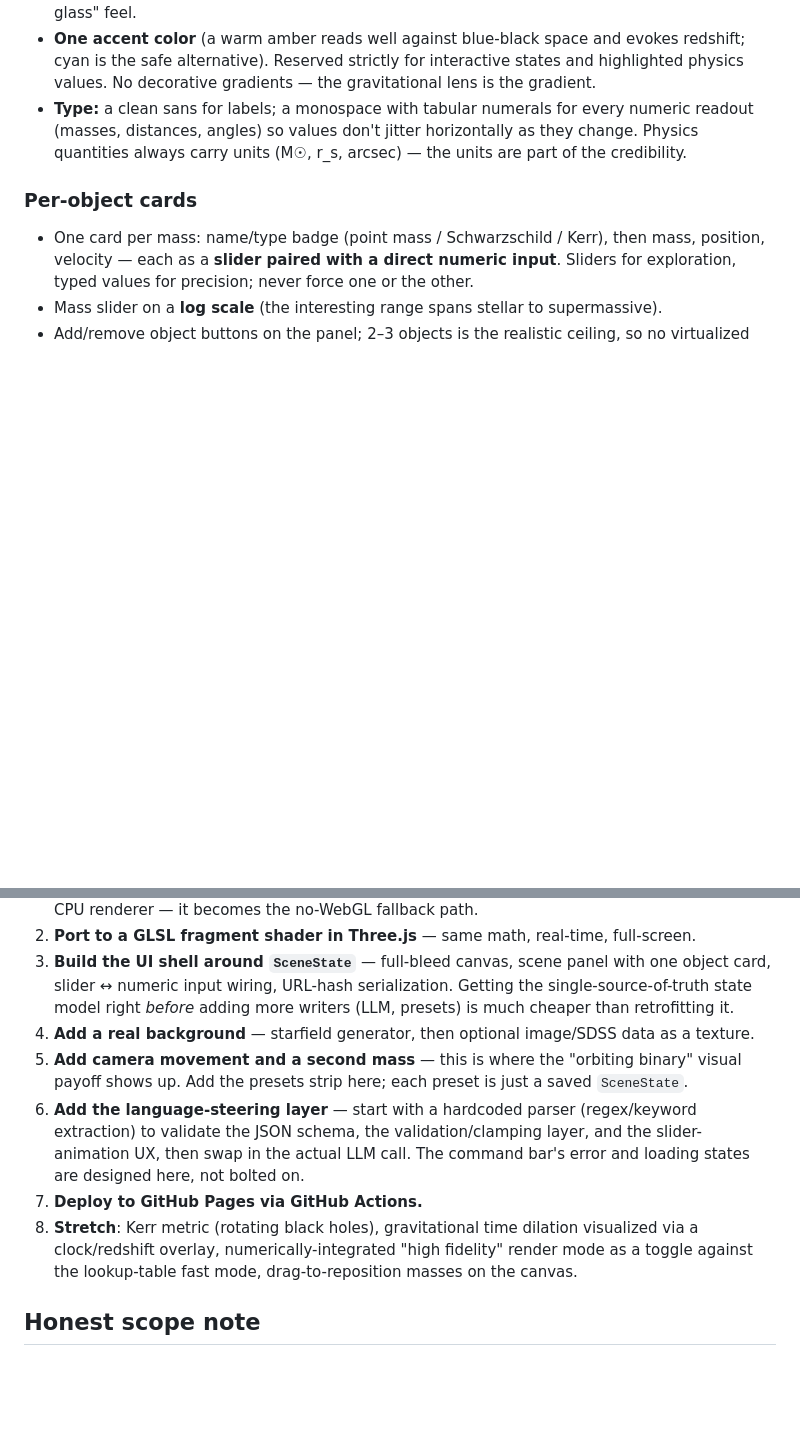
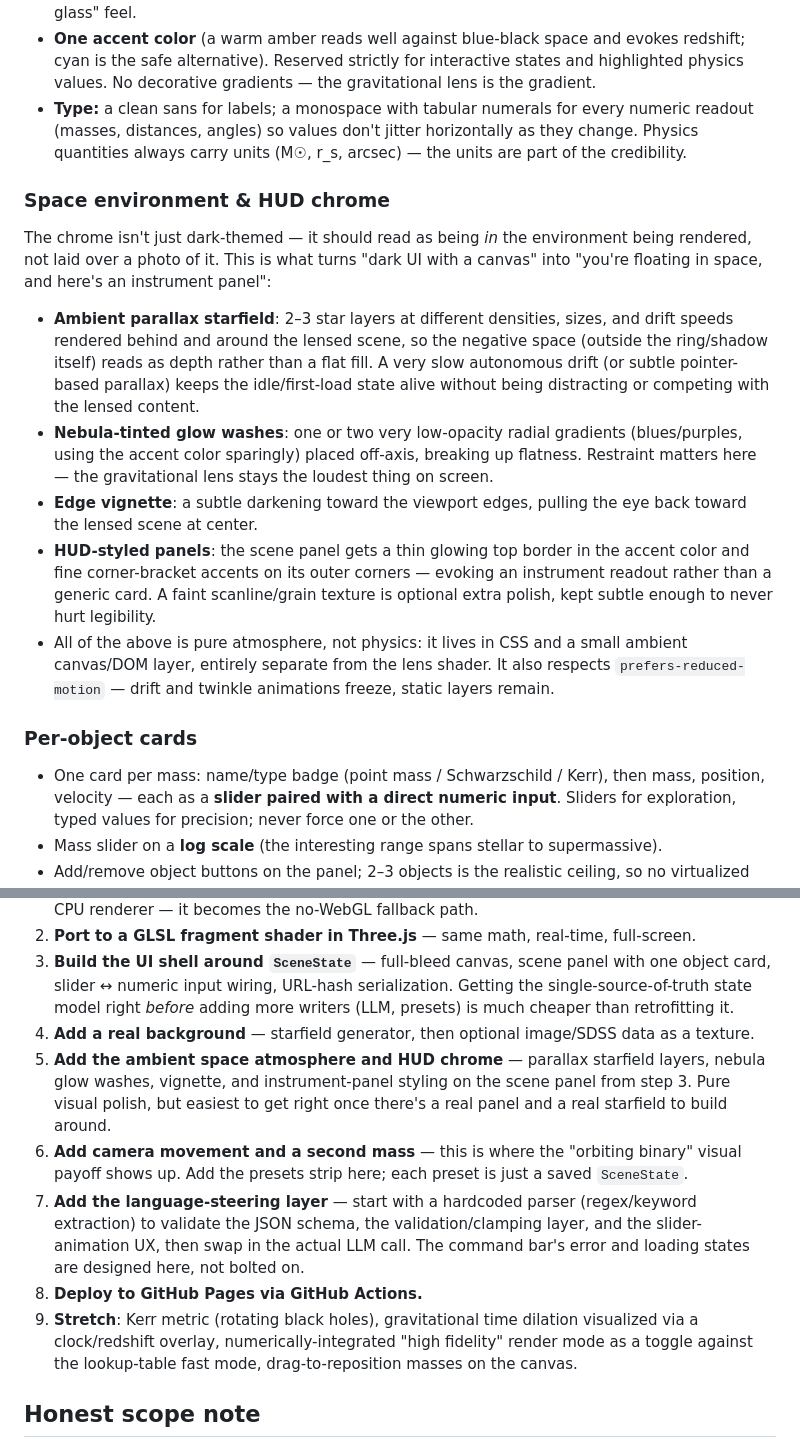
Before and after one commit to mavericksxx/gravitational-lensing-sim, a Markdown page: gravitational-lensing-simulator-writeup.md, 2 parts joined by grey strips. Rendered like a GitHub page; blank space fills up the shorter version.

```diff
--- a/gravitational-lensing-simulator-writeup.md
+++ b/gravitational-lensing-simulator-writeup.md
@@ -75,6 +75,16 @@ Everything on screen competes with a black hole warping a starfield, and everyth
 - **One accent color** (a warm amber reads well against blue-black space and evokes redshift; cyan is the safe alternative). Reserved strictly for interactive states and highlighted physics values. No decorative gradients — the gravitational lens is the gradient.
 - **Type:** a clean sans for labels; a monospace with tabular numerals for every numeric readout (masses, distances, angles) so values don't jitter horizontally as they change. Physics quantities always carry units (M☉, r_s, arcsec) — the units are part of the credibility.
 
+### Space environment & HUD chrome
+
+The chrome isn't just dark-themed — it should read as being *in* the environment being rendered, not laid over a photo of it. This is what turns "dark UI with a canvas" into "you're floating in space, and here's an instrument panel":
+
+- **Ambient parallax starfield**: 2–3 star layers at different densities, sizes, and drift speeds rendered behind and around the lensed scene, so the negative space (outside the ring/shadow itself) reads as depth rather than a flat fill. A very slow autonomous drift (or subtle pointer-based parallax) keeps the idle/first-load state alive without being distracting or competing with the lensed content.
+- **Nebula-tinted glow washes**: one or two very low-opacity radial gradients (blues/purples, using the accent color sparingly) placed off-axis, breaking up flatness. Restraint matters here — the gravitational lens stays the loudest thing on screen.
+- **Edge vignette**: a subtle darkening toward the viewport edges, pulling the eye back toward the lensed scene at center.
+- **HUD-styled panels**: the scene panel gets a thin glowing top border in the accent color and fine corner-bracket accents on its outer corners — evoking an instrument readout rather than a generic card. A faint scanline/grain texture is optional extra polish, kept subtle enough to never hurt legibility.
+- All of the above is pure atmosphere, not physics: it lives in CSS and a small ambient canvas/DOM layer, entirely separate from the lens shader. It also respects `prefers-reduced-motion` — drift and twinkle animations freeze, static layers remain.
+
 ### Per-object cards
 
 - One card per mass: name/type badge (point mass / Schwarzschild / Kerr), then mass, position, velocity — each as a **slider paired with a direct numeric input**. Sliders for exploration, typed values for precision; never force one or the other.
@@ -116,10 +126,11 @@ The whole pitch is "the LLM is a nicer input layer than sliders," so the UI has
 2. **Port to a GLSL fragment shader in Three.js** — same math, real-time, full-screen.
 3. **Build the UI shell around `SceneState`** — full-bleed canvas, scene panel with one object card, slider ↔ numeric input wiring, URL-hash serialization. Getting the single-source-of-truth state model right *before* adding more writers (LLM, presets) is much cheaper than retrofitting it.
 4. **Add a real background** — starfield generator, then optional image/SDSS data as a texture.
-5. **Add camera movement and a second mass** — this is where the "orbiting binary" visual payoff shows up. Add the presets strip here; each preset is just a saved `SceneState`.
-6. **Add the language-steering layer** — start with a hardcoded parser (regex/keyword extraction) to validate the JSON schema, the validation/clamping layer, and the slider-animation UX, then swap in the actual LLM call. The command bar's error and loading states are designed here, not bolted on.
-7. **Deploy to GitHub Pages via GitHub Actions.**
-8. **Stretch**: Kerr metric (rotating black holes), gravitational time dilation visualized via a clock/redshift overlay, numerically-integrated "high fidelity" render mode as a toggle against the lookup-table fast mode, drag-to-reposition masses on the canvas.
+5. **Add the ambient space atmosphere and HUD chrome** — parallax starfield layers, nebula glow washes, vignette, and instrument-panel styling on the scene panel from step 3. Pure visual polish, but easiest to get right once there's a real panel and a real starfield to build around.
+6. **Add camera movement and a second mass** — this is where the "orbiting binary" visual payoff shows up. Add the presets strip here; each preset is just a saved `SceneState`.
+7. **Add the language-steering layer** — start with a hardcoded parser (regex/keyword extraction) to validate the JSON schema, the validation/clamping layer, and the slider-animation UX, then swap in the actual LLM call. The command bar's error and loading states are designed here, not bolted on.
+8. **Deploy to GitHub Pages via GitHub Actions.**
+9. **Stretch**: Kerr metric (rotating black holes), gravitational time dilation visualized via a clock/redshift overlay, numerically-integrated "high fidelity" render mode as a toggle against the lookup-table fast mode, drag-to-reposition masses on the canvas.
 
 ## Honest scope note
 
```
Also changed, not shown: implementation-plan.md (+22 -9 lines).
